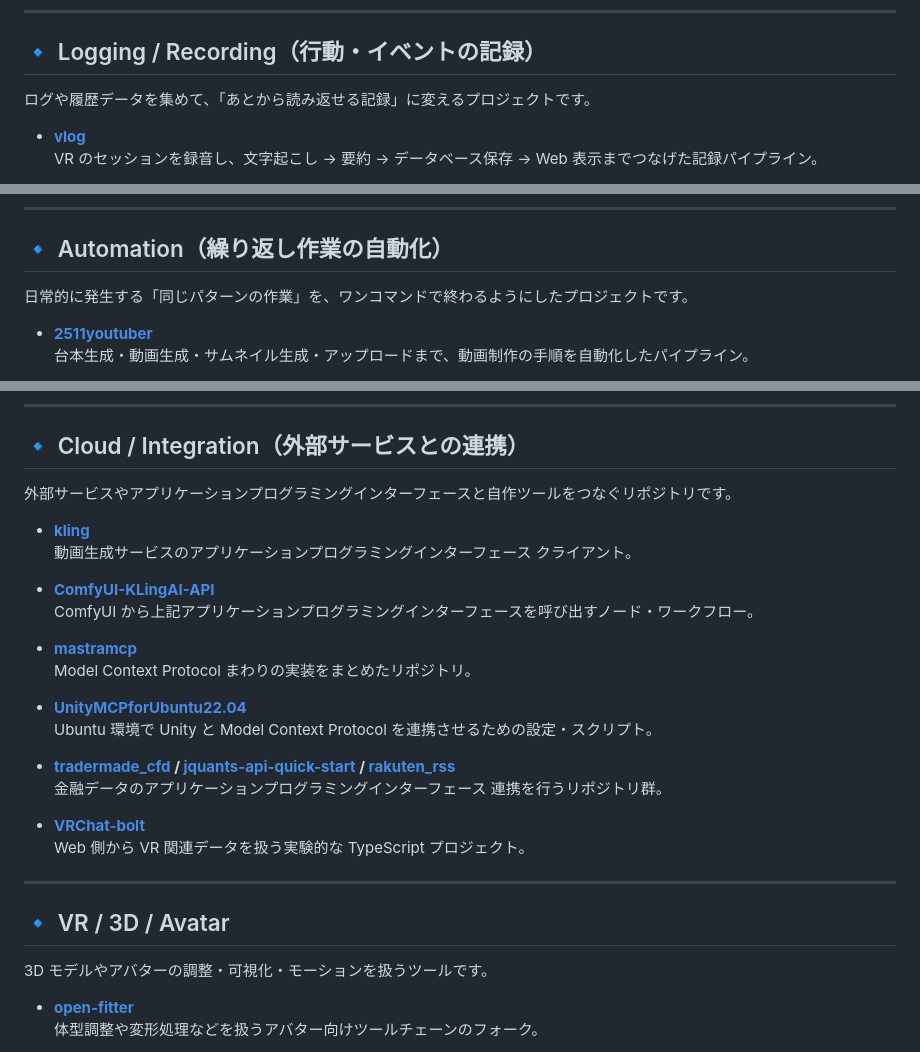
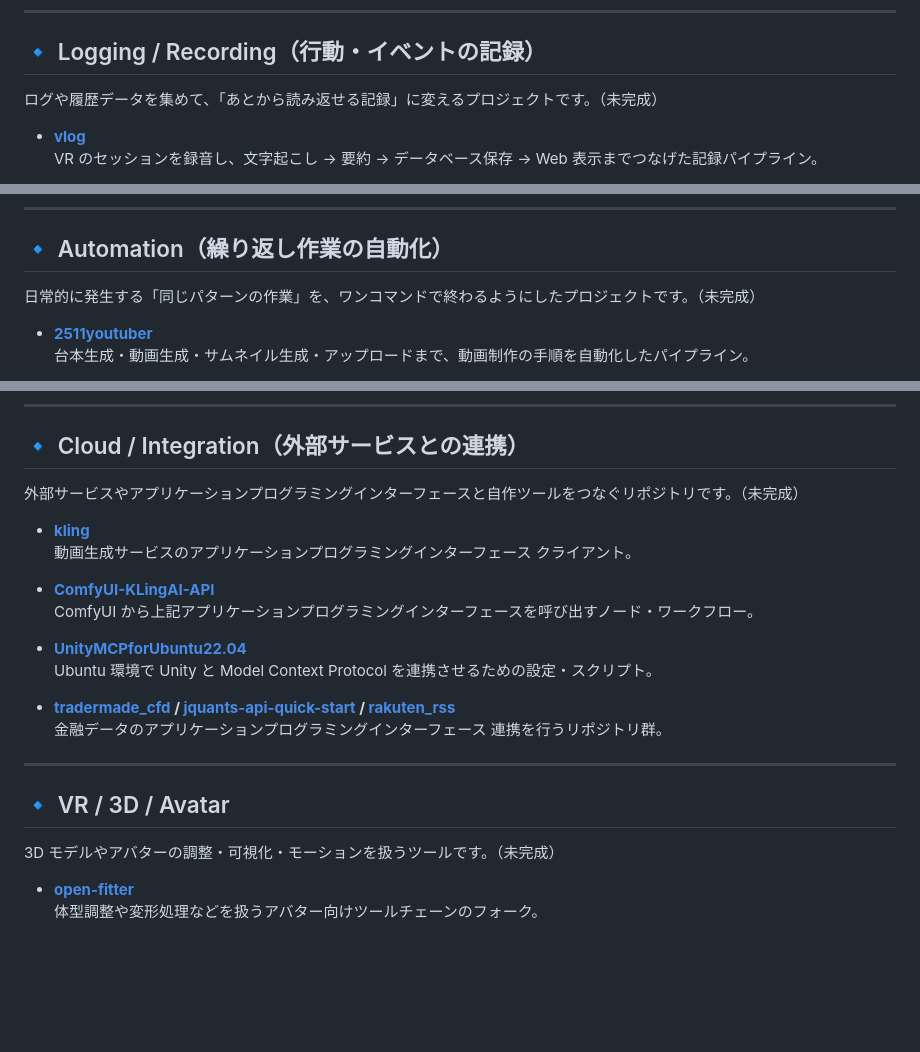
Before and after one commit to KAFKA2306/KAFKA2306, a Markdown page: README.md, 3 parts joined by grey strips. GitHub-like rendering; blank space fills up the shorter version.

```diff
--- a/README.md
+++ b/README.md
@@ -27,7 +27,7 @@
 
 ## 🔹 Logging / Recording（行動・イベントの記録）
 
-ログや履歴データを集めて、「あとから読み返せる記録」に変えるプロジェクトです。
+ログや履歴データを集めて、「あとから読み返せる記録」に変えるプロジェクトです。（未完成）
 
 - **[vlog](https://github.com/KAFKA2306/vlog)**
   VR のセッションを録音し、文字起こし → 要約 → データベース保存 → Web 表示までつなげた記録パイプライン。
@@ -48,7 +48,7 @@
 
 ## 🔹 Automation（繰り返し作業の自動化）
 
-日常的に発生する「同じパターンの作業」を、ワンコマンドで終わるようにしたプロジェクトです。
+日常的に発生する「同じパターンの作業」を、ワンコマンドで終わるようにしたプロジェクトです。（未完成）
 
 - **[2511youtuber](https://github.com/KAFKA2306/2511youtuber)**
   台本生成・動画生成・サムネイル生成・アップロードまで、動画制作の手順を自動化したパイプライン。
@@ -91,7 +91,7 @@
 
 ## 🔹 Cloud / Integration（外部サービスとの連携）
 
-外部サービスやアプリケーションプログラミングインターフェースと自作ツールをつなぐリポジトリです。
+外部サービスやアプリケーションプログラミングインターフェースと自作ツールをつなぐリポジトリです。（未完成）
 
 - **[kling](https://github.com/KAFKA2306/kling)**
   動画生成サービスのアプリケーションプログラミングインターフェース クライアント。
@@ -99,23 +99,18 @@
 - **[ComfyUI-KLingAI-API](https://github.com/KAFKA2306/ComfyUI-KLingAI-API)**
   ComfyUI から上記アプリケーションプログラミングインターフェースを呼び出すノード・ワークフロー。
 
-- **[mastramcp](https://github.com/KAFKA2306/mastramcp)**
-  Model Context Protocol まわりの実装をまとめたリポジトリ。
-
 - **[UnityMCPforUbuntu22.04](https://github.com/KAFKA2306/UnityMCPforUbuntu22.04)**
   Ubuntu 環境で Unity と Model Context Protocol を連携させるための設定・スクリプト。
 
 - **[tradermade_cfd](https://github.com/KAFKA2306/tradermade_cfd) / [jquants-api-quick-start](https://github.com/KAFKA2306/jquants-api-quick-start) / [rakuten_rss](https://github.com/KAFKA2306/rakuten_rss)**
   金融データのアプリケーションプログラミングインターフェース 連携を行うリポジトリ群。
 
-- **[VRChat-bolt](https://github.com/KAFKA2306/VRChat-bolt)**
-  Web 側から VR 関連データを扱う実験的な TypeScript プロジェクト。
 
 ---
 
 ## 🔹 VR / 3D / Avatar
 
-3D モデルやアバターの調整・可視化・モーションを扱うツールです。
+3D モデルやアバターの調整・可視化・モーションを扱うツールです。（未完成）
 
 - **[open-fitter](https://github.com/KAFKA2306/open-fitter)**
   体型調整や変形処理などを扱うアバター向けツールチェーンのフォーク。
```
Also changed, not shown: other parts of README.md (+2 -2 lines).
